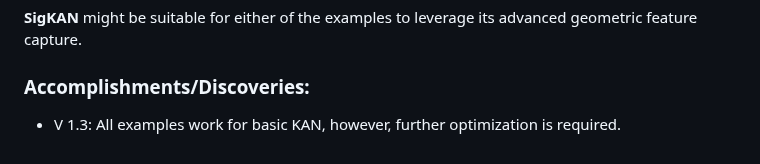
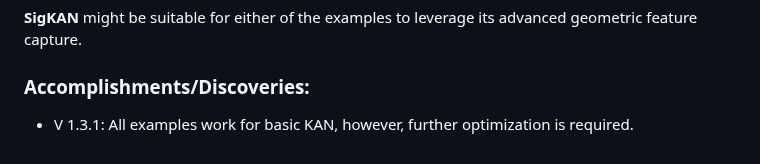
Before and after one commit to IAmFarrokhnejad/Differential-Equation-Function-Approximation-Using-KAN, a Markdown page: README.md, the part around the change. Drawn GitHub-style.

Commit message:
Discoveries so far

```diff
--- a/README.md
+++ b/README.md
@@ -54,4 +54,4 @@
 **SigKAN** might be suitable for either of the examples to leverage its advanced geometric feature capture.
 
 ### Accomplishments/Discoveries:
-- V 1.3: All examples work for basic KAN, however, further optimization is required.
+- V 1.3.1: All examples work for basic KAN, however, further optimization is required.
```
Also changed, not shown: 1 other file.
